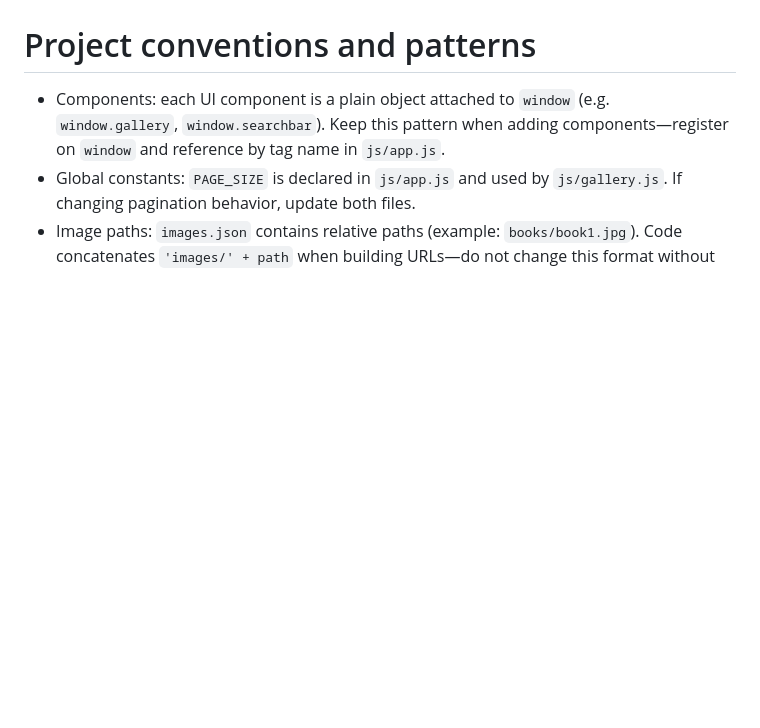
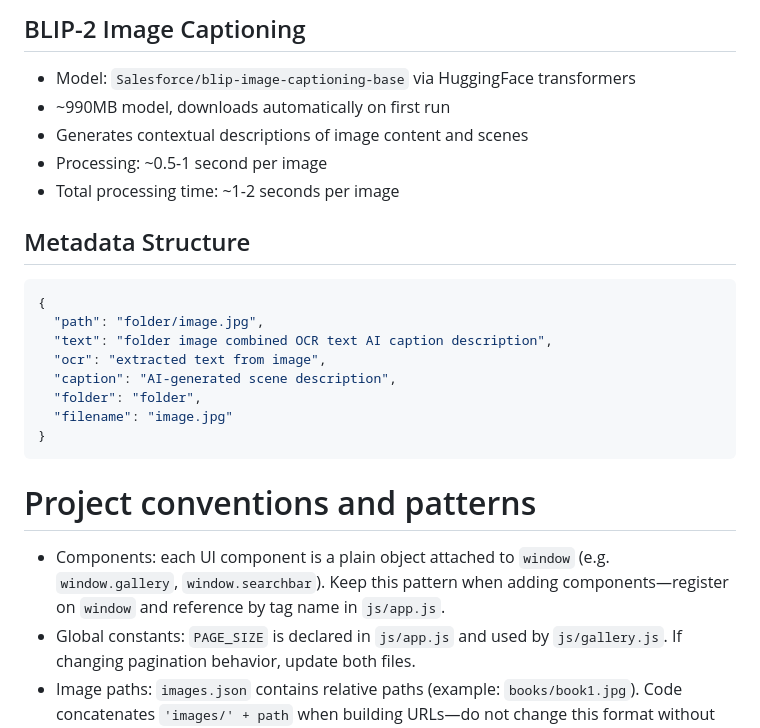
Before and after one commit to nitinkc/thinkorama, a Markdown page: .github/.copilot-instructions.md, the part around the change printed below. GitHub-like rendering; blank space fills up the shorter version.

````diff
--- a/.github/.copilot-instructions.md
+++ b/.github/.copilot-instructions.md
@@ -15,3 +47,21 @@ This repository is a small static-site Vue app (no build step). These instructio
+## BLIP-2 Image Captioning
+- Model: `Salesforce/blip-image-captioning-base` via HuggingFace transformers
+- ~990MB model, downloads automatically on first run
+- Generates contextual descriptions of image content and scenes
+- Processing: ~0.5-1 second per image
+- Total processing time: ~1-2 seconds per image
+
+## Metadata Structure
+```json
+{
+  "path": "folder/image.jpg",
+  "text": "folder image combined OCR text AI caption description",
+  "ocr": "extracted text from image",
+  "caption": "AI-generated scene description",
+  "folder": "folder",
+  "filename": "image.jpg"
+}
+```
 
 # Project conventions and patterns
 - Components: each UI component is a plain object attached to `window` (e.g. `window.gallery`, `window.searchbar`). Keep this pattern when adding components—register on `window` and reference by tag name in `js/app.js`.
````
Also changed, not shown: other parts of .github/.copilot-instructions.md (+59 -17 lines).
